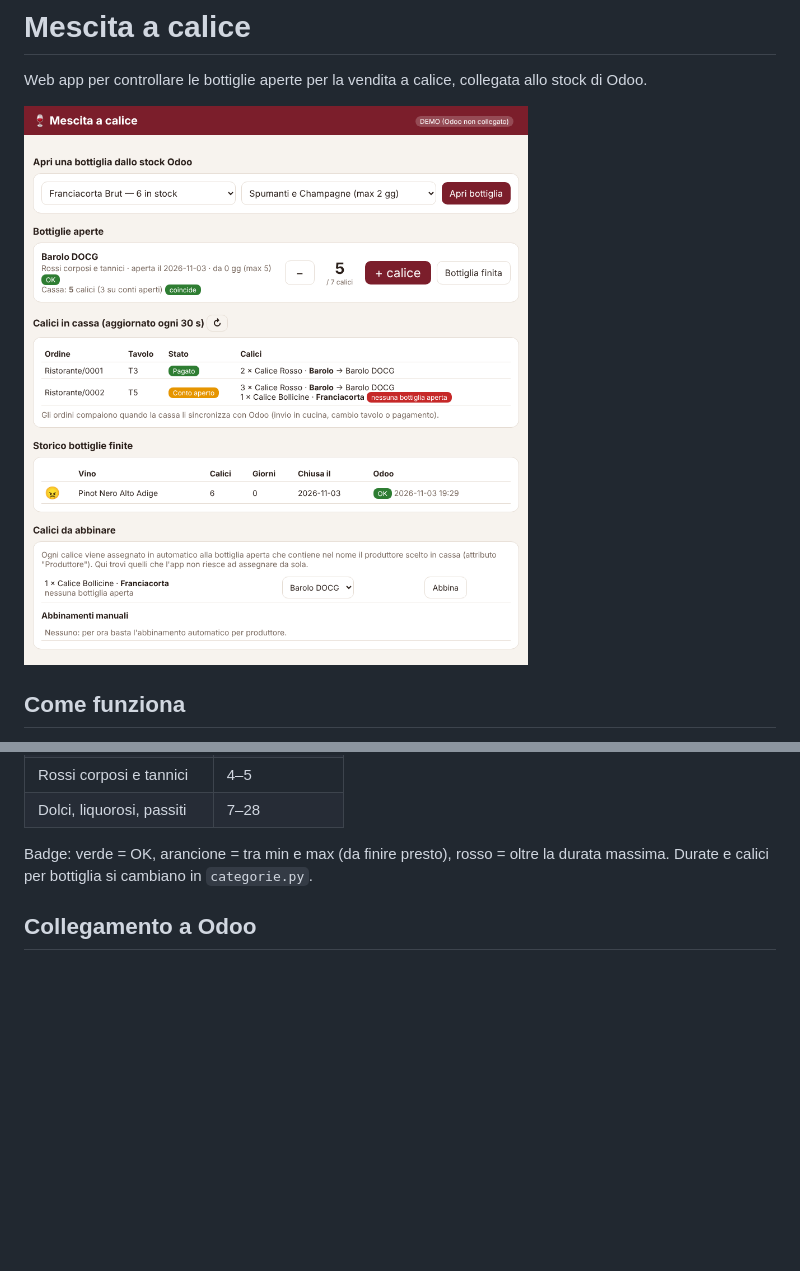
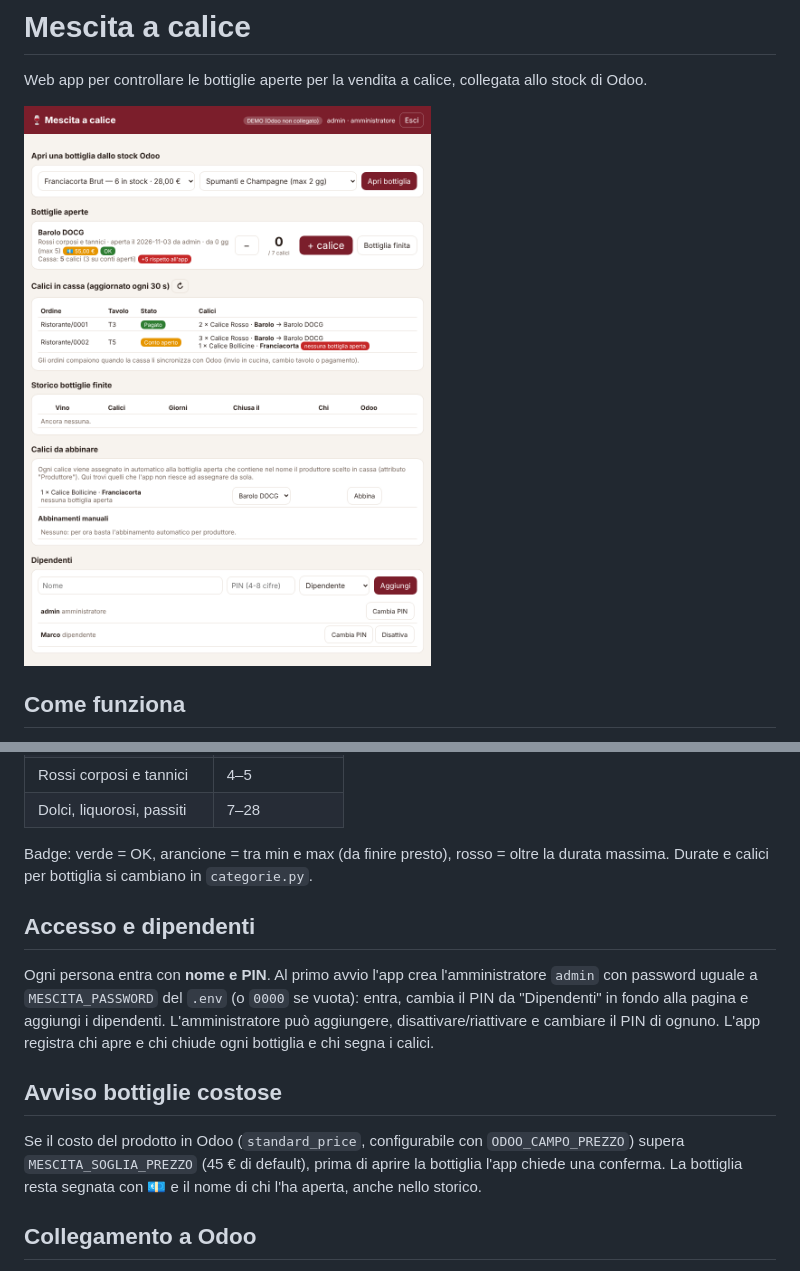
Before and after one commit to jackcalci-rgb/mescita, a Markdown page: README.md, 2 parts joined by grey strips. GitHub-like rendering; pictures changed too: docs/screenshot.png; blank space fills up the shorter version.

```diff
--- a/README.md
+++ b/README.md
@@ -23,6 +23,12 @@ Le bottiglie non finite restano aperte e si vede da quanti giorni lo sono, con a
 
 Badge: verde = OK, arancione = tra min e max (da finire presto), rosso = oltre la durata massima.
 Durate e calici per bottiglia si cambiano in `categorie.py`.
+
+## Accesso e dipendenti
+Ogni persona entra con **nome e PIN**. Al primo avvio l'app crea l'amministratore `admin` con password uguale a `MESCITA_PASSWORD` del `.env` (o `0000` se vuota): entra, cambia il PIN da "Dipendenti" in fondo alla pagina e aggiungi i dipendenti. L'amministratore può aggiungere, disattivare/riattivare e cambiare il PIN di ognuno. L'app registra chi apre e chi chiude ogni bottiglia e chi segna i calici.
+
+## Avviso bottiglie costose
+Se il costo del prodotto in Odoo (`standard_price`, configurabile con `ODOO_CAMPO_PREZZO`) supera `MESCITA_SOGLIA_PREZZO` (45 € di default), prima di aprire la bottiglia l'app chiede una conferma. La bottiglia resta segnata con 💶 e il nome di chi l'ha aperta, anche nello storico.
 
 ## Collegamento a Odoo
 Usa l'API XML-RPC standard (Odoo 14–18). Legge `stock.quant` per le giacenze e, alla chiusura, fa una rettifica di inventario (−1) sul prodotto. Crea un utente Odoo dedicato con permessi di magazzino e una chiave API. Senza `ODOO_URL` l'app gira in **modalità demo** con un magazzino finto.
```
Also changed, not shown: 6 other files.
